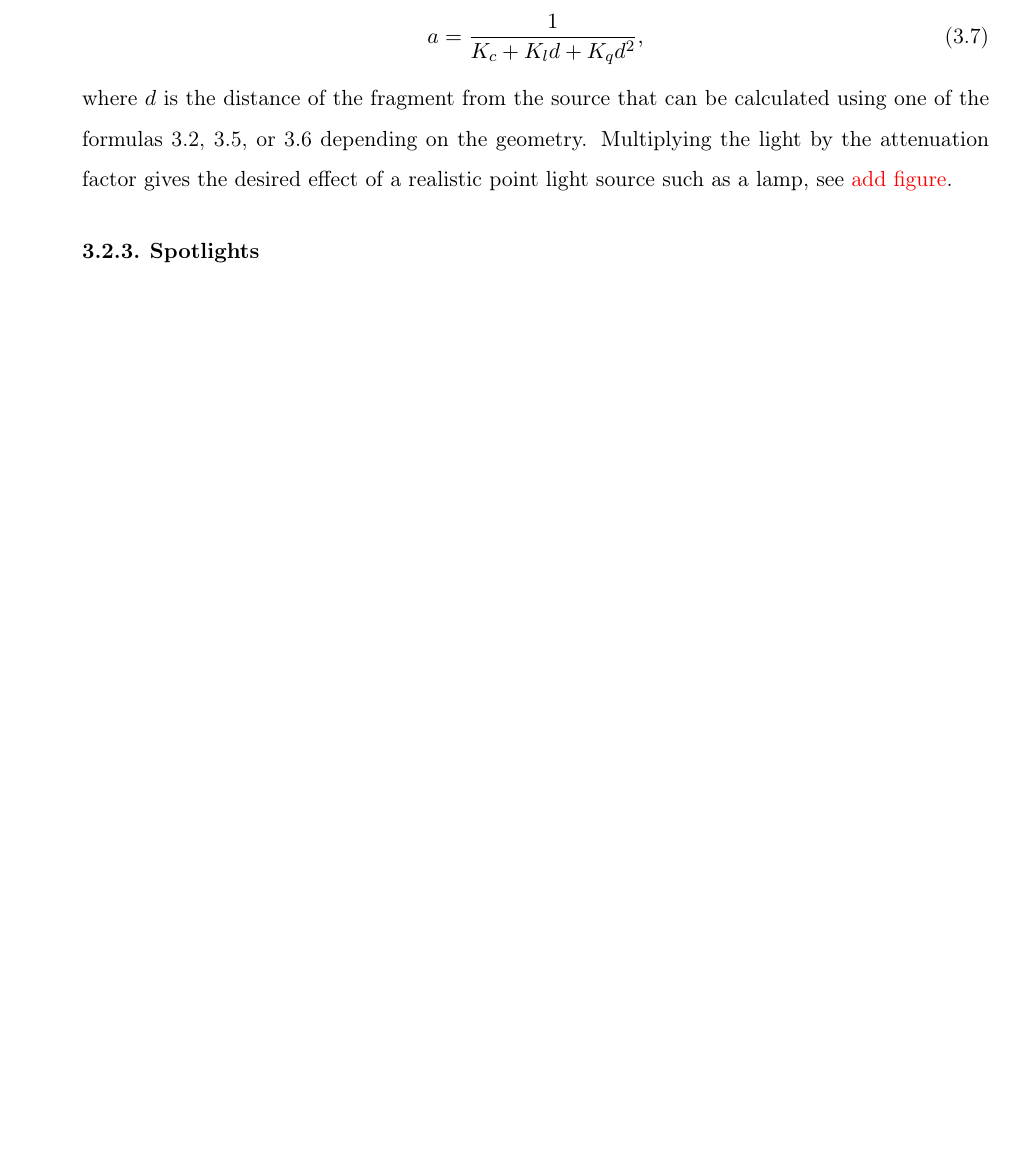
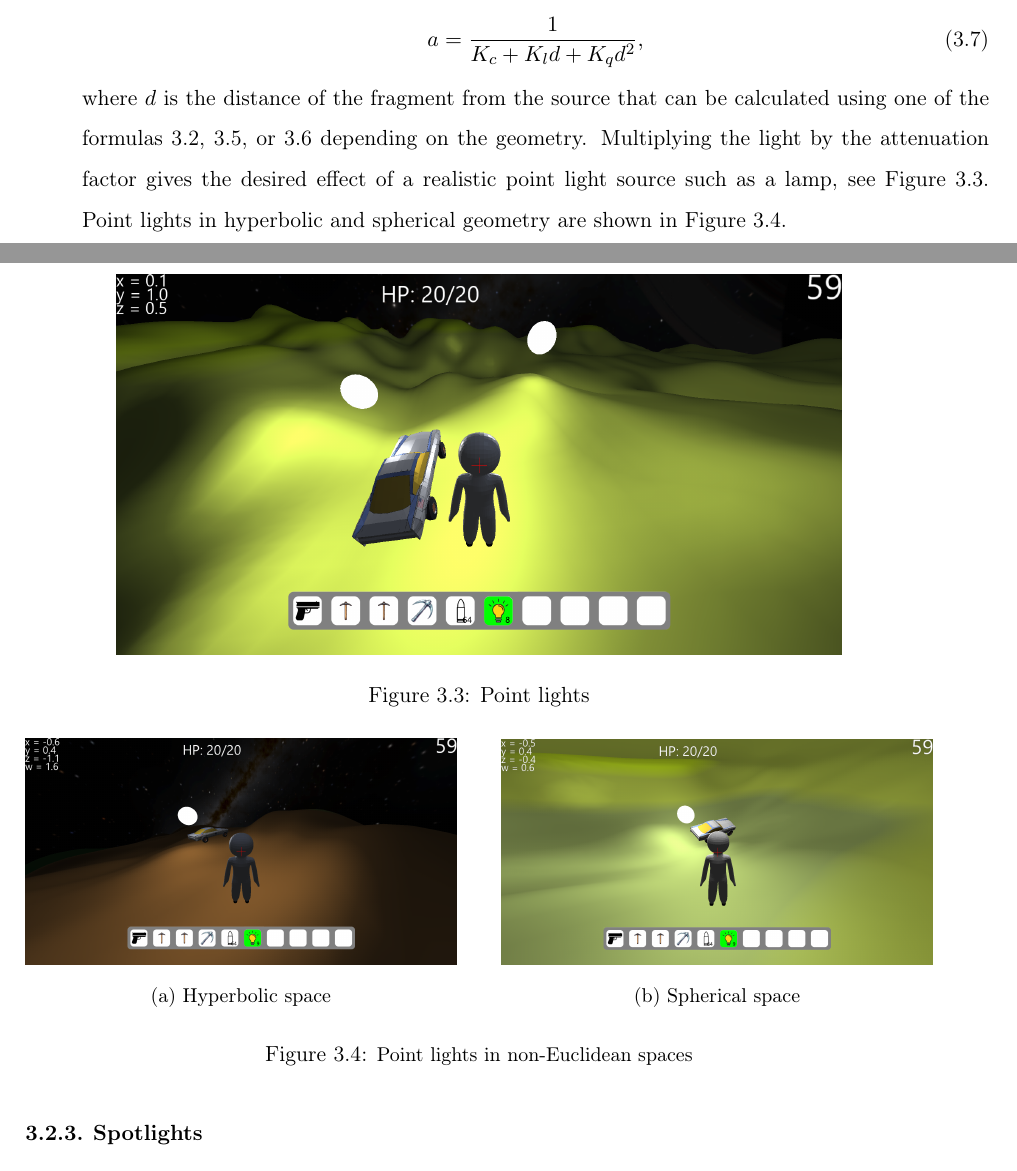
Before and after one commit to Non-Euclidean-World/Thesis, a LaTeX thesis (main.tex, which reads chapters/lighting/sections/lighting/subsections/point_lights.tex): part of page 25 of 30 before the commit and two parts of pages 25 and 26 of 32 after it, the two joined at a grey line, cut so that both start at the same text, the shorter picture padded with empty space. Compiled offline with pdfLaTeX.

Commit message:
add figures

```diff
--- a/chapters/lighting/sections/lighting/subsections/point_lights.tex
+++ b/chapters/lighting/sections/lighting/subsections/point_lights.tex
@@ -35,4 +35,32 @@ It can be expressed as a reciprocal of a quadratic function:
     a = \frac{1}{K_c + K_l d + K_q d^2},
 \end{equation}
 where $d$ is the distance of the fragment from the source that can be calculated using one of the formulas \ref{eq:dist-euclidean}, \ref{eq:dist-spherical}, or \ref{eq:dist-hyperbolic} depending on the geometry.
-Multiplying the light by the attenuation factor gives the desired effect of a realistic point light source such as a lamp, see \textcolor{red}{add figure}.
+Multiplying the light by the attenuation factor gives the desired effect of a realistic point light source such as a lamp, see \autoref{fig:point-lights}.
+\begin{figure}[h]
+    \centering
+    \includegraphics[width=0.8\textwidth]{chapters/lighting/sections/lighting/resources/point-lights.png}
+    \caption{Point lights}
+    \label{fig:point-lights}
+\end{figure}
+Point lights in hyperbolic and spherical geometry are shown in \autoref{fig:point-light-non-euc}.
+\begin{figure*}[h]
+    \centering
+    \begin{subfigure}[b]{0.475\textwidth}
+        \centering
+        \includegraphics[width=\textwidth]{chapters/lighting/sections/lighting/resources/point-light-hyperbolic.png}
+        \caption[]%
+        {{\small Hyperbolic space}}
+        \label{fig:point-light-hyperbolic}
+    \end{subfigure}
+    \hfill
+    \begin{subfigure}[b]{0.475\textwidth}
+        \centering
+        \includegraphics[width=\textwidth]{chapters/lighting/sections/lighting/resources/point-light-spherical.png}
+        \caption[]%
+        {{\small Spherical space}}
+        \label{fig:point-light-spherical}
+    \end{subfigure}
+    \caption[]
+    {\small Point lights in non-Euclidean spaces}
+    \label{fig:point-light-non-euc}
+\end{figure*}
```
Also changed, not shown: chapters/lighting/sections/lighting/subsections/directional_lighting.tex (+8 -1 lines), chapters/lighting/sections/lighting/subsections/spotlights.tex (+22 -1 lines), chapters/lighting/sections/lighting/resources/car-lights-spot.png (added), chapters/lighting/sections/lighting/resources/directional-light.png (added), chapters/lighting/sections/lighting/resources/player-flashlight.png (added), chapters/lighting/sections/lighting/resources/point-light-hyperbolic.png (added), chapters/lighting/sections/lighting/resources/point-light-spherical.png (added), chapters/lighting/sections/lighting/resources/point-lights.png (added), 1 other file.
